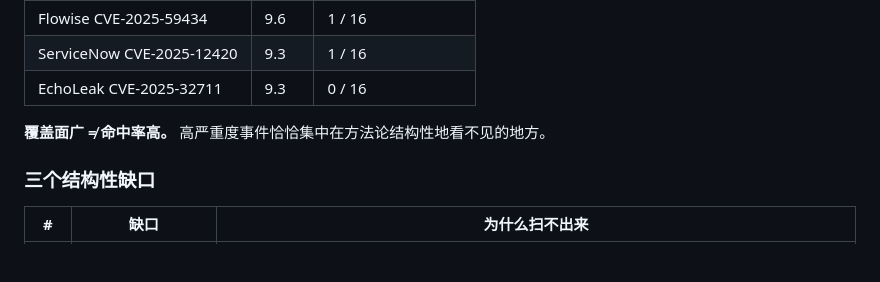
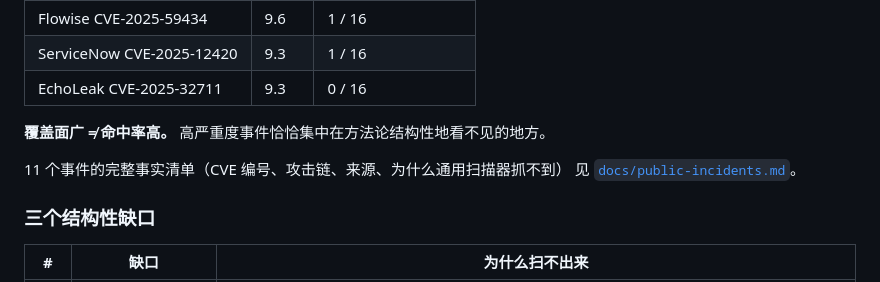
Before and after one commit to 535710934-ops/agent-audit-range, a Markdown page: README.md, the part around the change. Drawn GitHub-style; blank space fills up the shorter version.

```diff
--- a/README.md
+++ b/README.md
@@ -92,6 +92,9 @@ python tools/run_all.py
 
 **覆盖面广 ≠ 命中率高。** 高严重度事件恰恰集中在方法论结构性地看不见的地方。
 
+11 个事件的完整事实清单（CVE 编号、攻击链、来源、为什么通用扫描器抓不到）
+见 [`docs/public-incidents.md`](docs/public-incidents.md)。
+
 ### 三个结构性缺口
 
 | # | 缺口 | 为什么扫不出来 |
```
Also changed, not shown: docs/public-incidents.md (added, +193 -0 lines).
